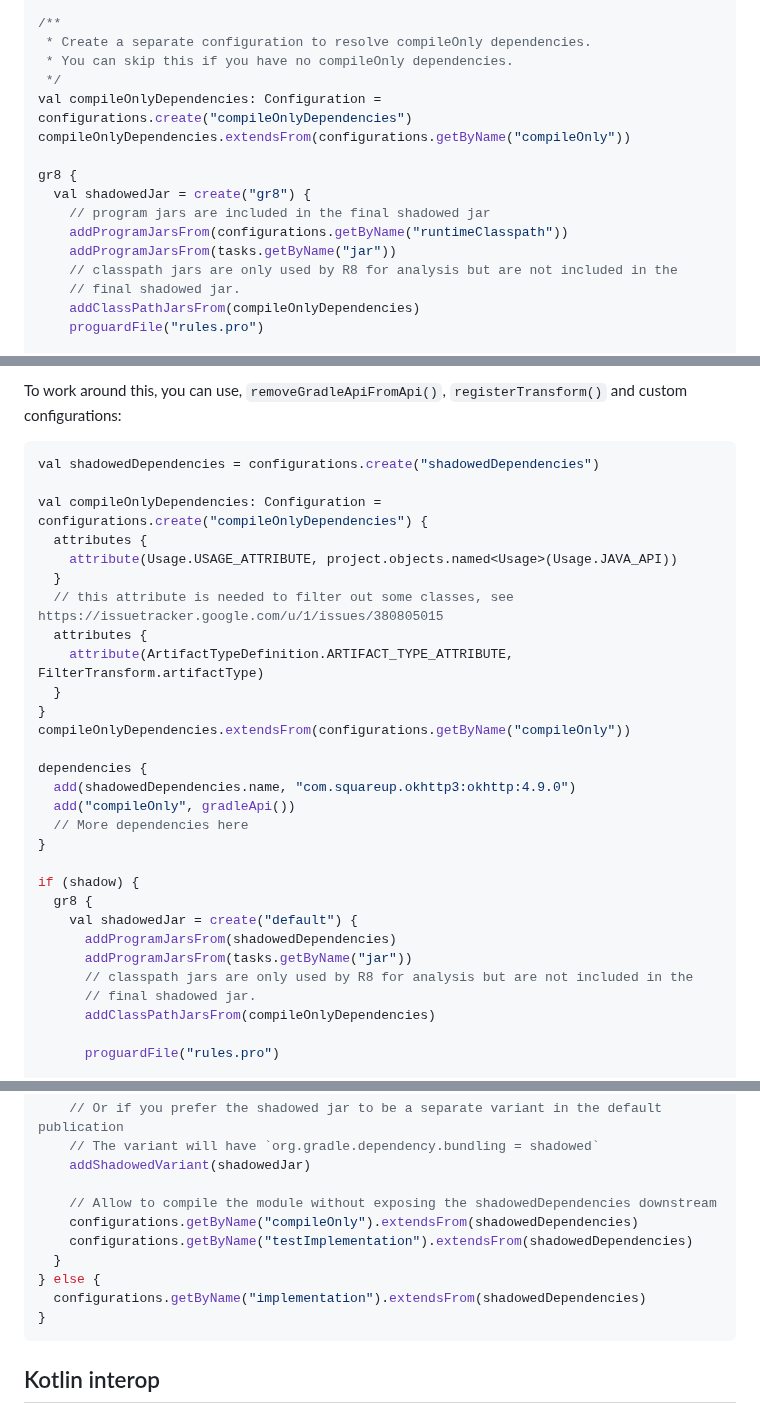
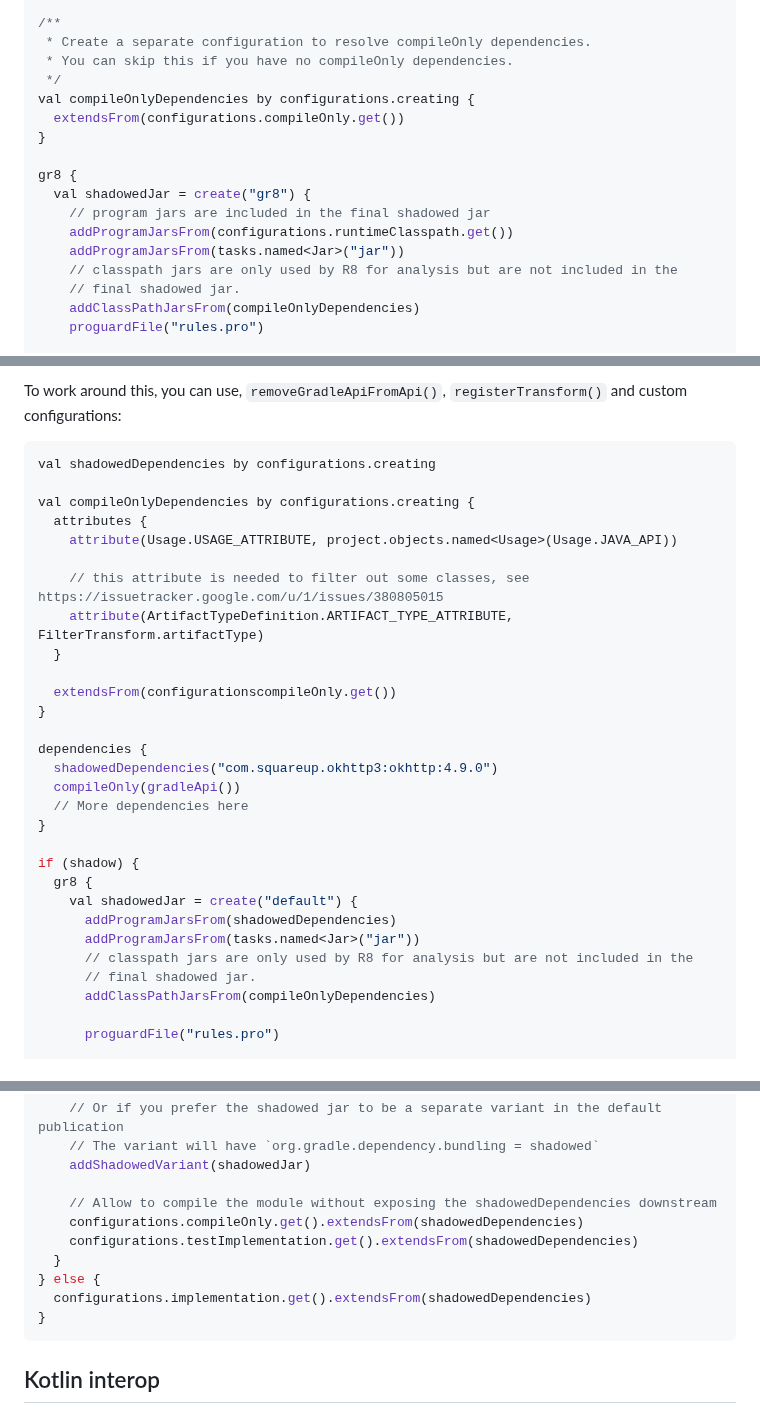
Before and after one commit to GradleUp/gr8, a Markdown page: README.md, 3 parts joined by grey strips. Rendered like a GitHub page.

Commit message:
README: Modernize Kotlin DSL examples

````diff
--- a/README.md
+++ b/README.md
@@ -34,14 +34,15 @@ dependencies {
  * Create a separate configuration to resolve compileOnly dependencies.
  * You can skip this if you have no compileOnly dependencies.
  */
-val compileOnlyDependencies: Configuration = configurations.create("compileOnlyDependencies")
-compileOnlyDependencies.extendsFrom(configurations.getByName("compileOnly"))
+val compileOnlyDependencies by configurations.creating {
+  extendsFrom(configurations.compileOnly.get())
+}
 
 gr8 {
   val shadowedJar = create("gr8") {
     // program jars are included in the final shadowed jar
-    addProgramJarsFrom(configurations.getByName("runtimeClasspath"))
-    addProgramJarsFrom(tasks.getByName("jar"))
+    addProgramJarsFrom(configurations.runtimeClasspath.get())
+    addProgramJarsFrom(tasks.named<Jar>("jar"))
     // classpath jars are only used by R8 for analysis but are not included in the
     // final shadowed jar.
     addClassPathJarsFrom(compileOnlyDependencies)
@@ -85,22 +86,22 @@ Using Gr8 to shadow dependencies in Gradle plugin is a typical use case but requ
 To work around this, you can use, `removeGradleApiFromApi()`, `registerTransform()` and custom configurations:
 
 ```kotlin
-val shadowedDependencies = configurations.create("shadowedDependencies")
+val shadowedDependencies by configurations.creating
 
-val compileOnlyDependencies: Configuration = configurations.create("compileOnlyDependencies") {
+val compileOnlyDependencies by configurations.creating {
   attributes {
     attribute(Usage.USAGE_ATTRIBUTE, project.objects.named<Usage>(Usage.JAVA_API))
-  }
-  // this attribute is needed to filter out some classes, see https://issuetracker.google.com/u/1/issues/380805015
-  attributes {
+
+    // this attribute is needed to filter out some classes, see https://issuetracker.google.com/u/1/issues/380805015
     attribute(ArtifactTypeDefinition.ARTIFACT_TYPE_ATTRIBUTE, FilterTransform.artifactType)
   }
+
+  extendsFrom(configurationscompileOnly.get())
 }
-compileOnlyDependencies.extendsFrom(configurations.getByName("compileOnly"))
 
 dependencies {
-  add(shadowedDependencies.name, "com.squareup.okhttp3:okhttp:4.9.0")
-  add("compileOnly", gradleApi())
+  shadowedDependencies("com.squareup.okhttp3:okhttp:4.9.0")
+  compileOnly(gradleApi())
   // More dependencies here
 }
 
@@ -108,7 +109,7 @@ if (shadow) {
   gr8 {
     val shadowedJar = create("default") {
       addProgramJarsFrom(shadowedDependencies)
-      addProgramJarsFrom(tasks.getByName("jar"))
+      addProgramJarsFrom(tasks.named<Jar>("jar"))
       // classpath jars are only used by R8 for analysis but are not included in the
       // final shadowed jar.
       addClassPathJarsFrom(compileOnlyDependencies)
@@ -132,11 +133,11 @@ if (shadow) {
     addShadowedVariant(shadowedJar)
 
     // Allow to compile the module without exposing the shadowedDependencies downstream
-    configurations.getByName("compileOnly").extendsFrom(shadowedDependencies)
-    configurations.getByName("testImplementation").extendsFrom(shadowedDependencies)
+    configurations.compileOnly.get().extendsFrom(shadowedDependencies)
+    configurations.testImplementation.get().extendsFrom(shadowedDependencies)
   }
 } else {
-  configurations.getByName("implementation").extendsFrom(shadowedDependencies)
+  configurations.implementation.get().extendsFrom(shadowedDependencies)
 }
 ```
 
````
Also changed, not shown: other parts of README.md (+2 -2 lines).
